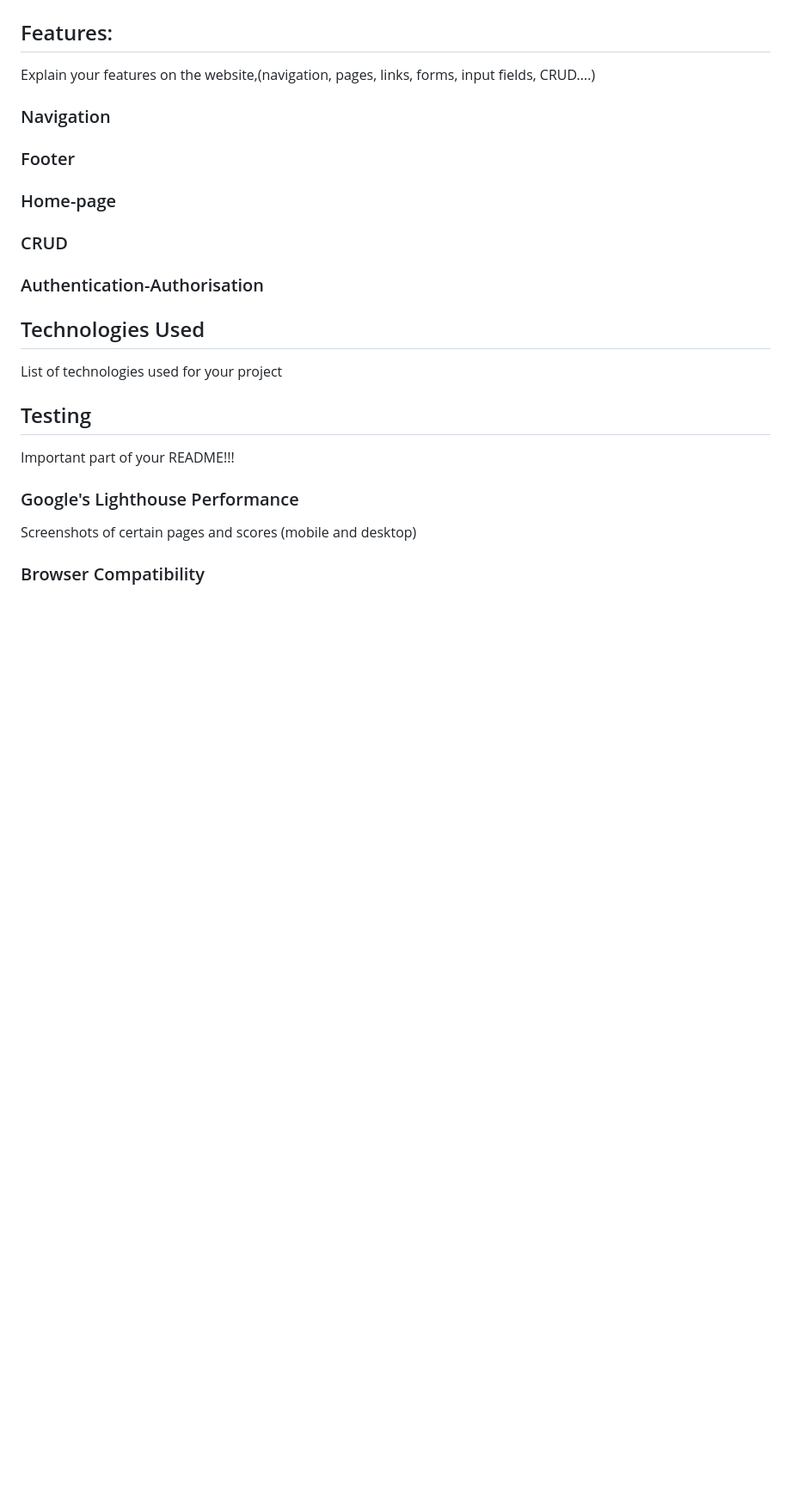
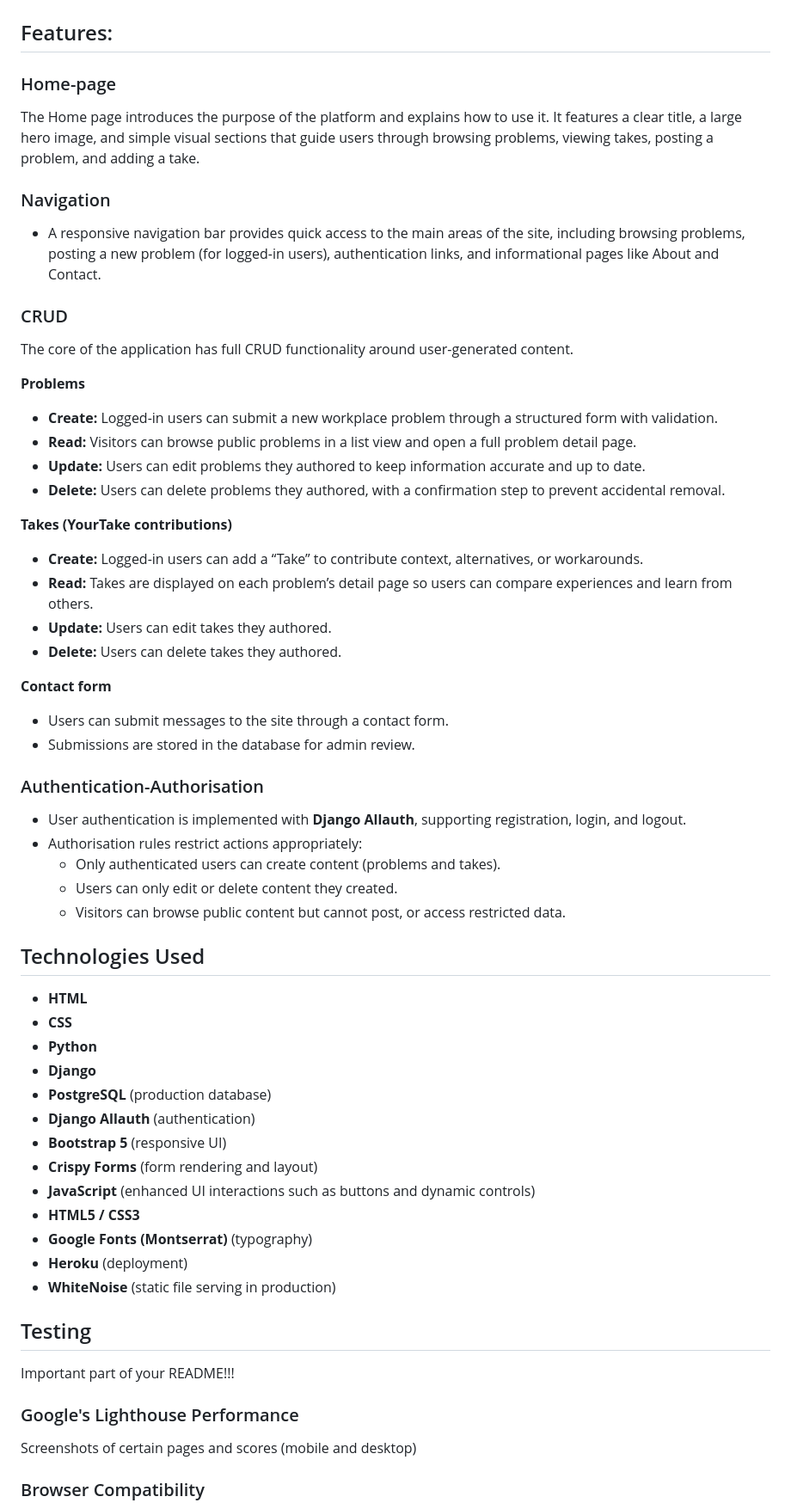
Before and after one commit to GiovanniDevs/Project_problems, a Markdown page: README.md, the part around one of its changes. Shown at 86% size. Rendered like a GitHub page; blank space fills up the shorter version.

Commit message:
docs: :memo: adds features section to documentation

```diff
--- a/README.md
+++ b/README.md
@@ -161,21 +168,60 @@ erDiagram
 
 ## Features:
 
-Explain your features on the website,(navigation, pages, links, forms, input fields, CRUD....)
+### Home-page
+
+The Home page introduces the purpose of the platform and explains how to use it. It features a clear title, a large hero image, and simple visual sections that guide users through browsing problems, viewing takes, posting a problem, and adding a take.
 
 ### Navigation
 
-### Footer
-
-### Home-page
+- A responsive navigation bar provides quick access to the main areas of the site, including browsing problems, posting a new problem (for logged-in users), authentication links, and informational pages like About and Contact.
 
 ### CRUD
 
+The core of the application has full CRUD functionality around user-generated content.
+
+**Problems**
+
+- **Create:** Logged-in users can submit a new workplace problem through a structured form with validation.
+- **Read:** Visitors can browse public problems in a list view and open a full problem detail page.
+- **Update:** Users can edit problems they authored to keep information accurate and up to date.
+- **Delete:** Users can delete problems they authored, with a confirmation step to prevent accidental removal.
+
+**Takes (YourTake contributions)**
+
+- **Create:** Logged-in users can add a “Take” to contribute context, alternatives, or workarounds.
+- **Read:** Takes are displayed on each problem’s detail page so users can compare experiences and learn from others.
+- **Update:** Users can edit takes they authored.
+- **Delete:** Users can delete takes they authored.
+
+**Contact form**
+
+- Users can submit messages to the site through a contact form.
+- Submissions are stored in the database for admin review.
+
 ### Authentication-Authorisation
+
+- User authentication is implemented with **Django Allauth**, supporting registration, login, and logout.
+- Authorisation rules restrict actions appropriately:
+  - Only authenticated users can create content (problems and takes).
+  - Users can only edit or delete content they created.
+  - Visitors can browse public content but cannot post, or access restricted data.
 
 ## Technologies Used
 
-List of technologies used for your project
+- **HTML**
+- **CSS**
+- **Python**
+- **Django**
+- **PostgreSQL** (production database)
+- **Django Allauth** (authentication)
+- **Bootstrap 5** (responsive UI)
+- **Crispy Forms** (form rendering and layout)
+- **JavaScript** (enhanced UI interactions such as buttons and dynamic controls)
+- **HTML5 / CSS3**
+- **Google Fonts (Montserrat)** (typography)
+- **Heroku** (deployment)
+- **WhiteNoise** (static file serving in production)
 
 ## Testing
 
```
Also changed, not shown: other parts of README.md (+18 -11 lines).
